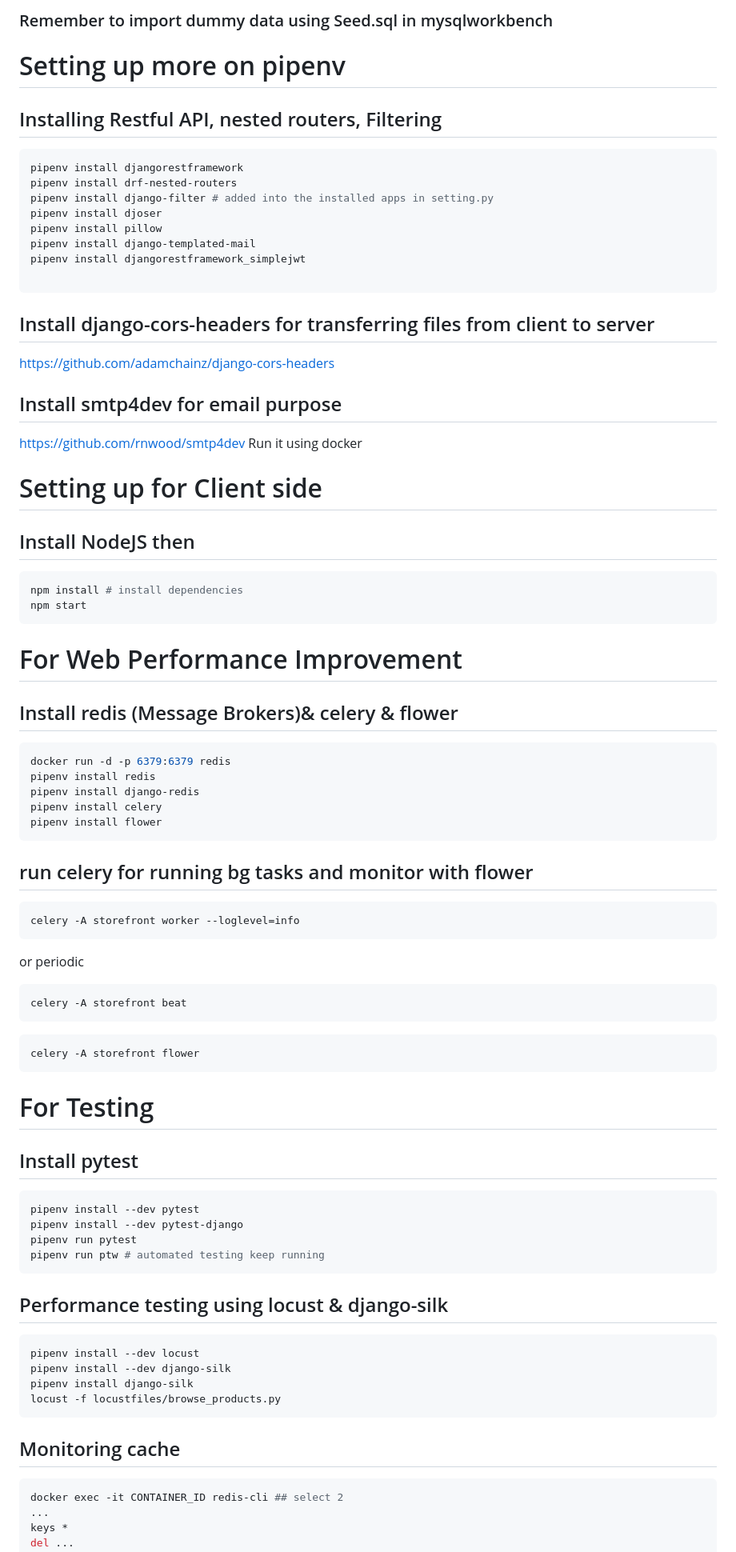
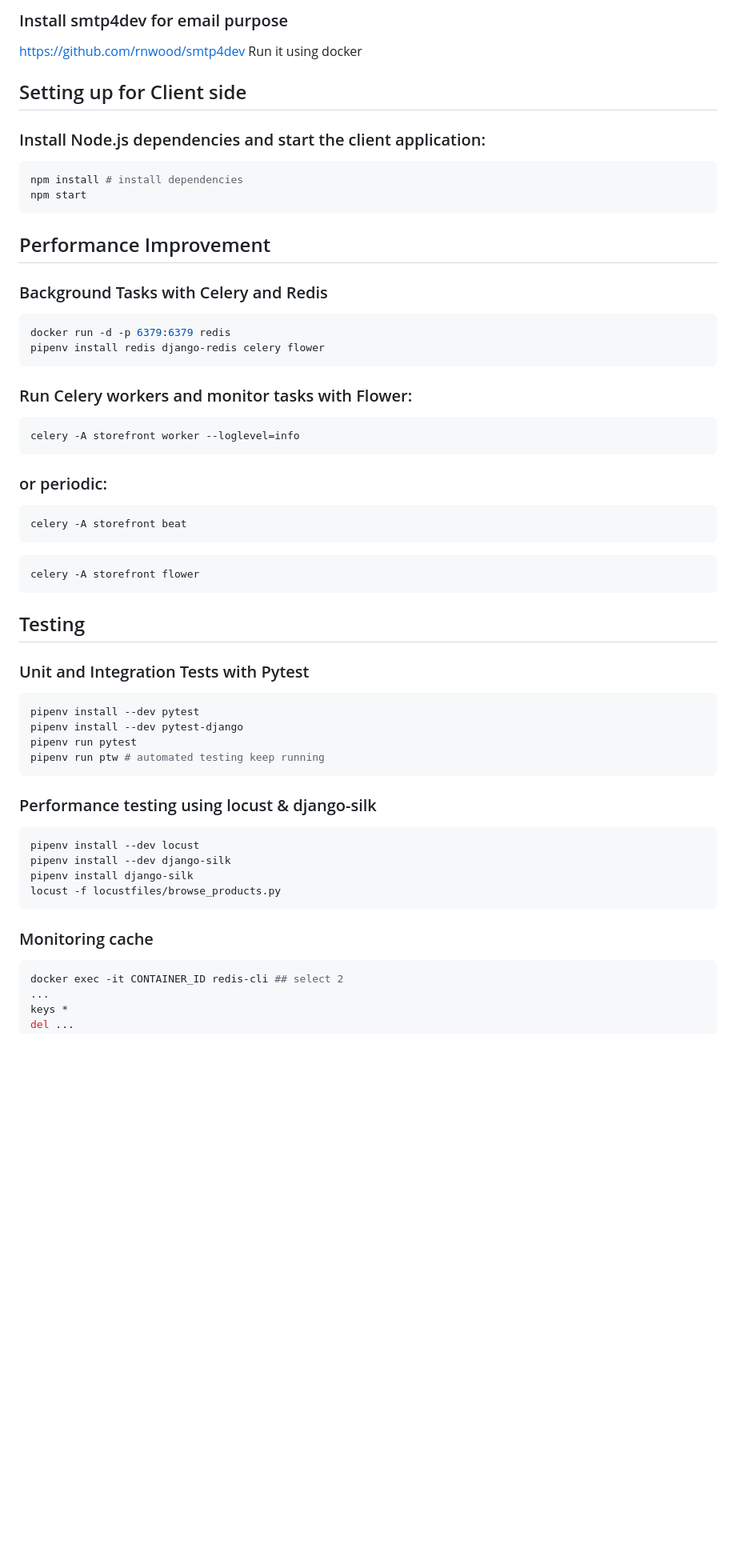
Before and after one commit to ECE651Group16/AI-Powered-E-Commerce-App, a Markdown page: README.md, the part around one of its changes. Shown at 80% size. Rendered like a GitHub page; blank space fills up the shorter version.

````diff
--- a/README.md
+++ b/README.md
@@ -79,45 +92,26 @@ You can log in using page http://127.0.0.1:8000/admin/
-### Remember to import dummy data using Seed.sql in mysqlworkbench
-
-# Setting up more on pipenv
-## Installing Restful API, nested routers, Filtering
-```bash
-pipenv install djangorestframework
-pipenv install drf-nested-routers
-pipenv install django-filter # added into the installed apps in setting.py
-pipenv install djoser
-pipenv install pillow
-pipenv install django-templated-mail
-pipenv install djangorestframework_simplejwt
-
-```
-## Install django-cors-headers for transferring files from client to server
-https://github.com/adamchainz/django-cors-headers
-## Install smtp4dev for email purpose
+### Install smtp4dev for email purpose
 https://github.com/rnwood/smtp4dev
 Run it using docker
 
-# Setting up for Client side
-## Install NodeJS then
+## Setting up for Client side
+### Install Node.js dependencies and start the client application:
 ```bash
 npm install # install dependencies
 npm start
 ```
 
 
-# For Web Performance Improvement
-## Install redis (Message Brokers)& celery & flower
+## Performance Improvement
+### Background Tasks with Celery and Redis
 ```bash
 docker run -d -p 6379:6379 redis
-pipenv install redis
-pipenv install django-redis
-pipenv install celery
-pipenv install flower
+pipenv install redis django-redis celery flower
 ```
-## run celery for running bg tasks and monitor with flower
+### Run Celery workers and monitor tasks with Flower:
 ```bash
 celery -A storefront worker --loglevel=info
 ```
-or periodic
+### or periodic:
 ```bash
 celery -A storefront beat
 ```
@@ -127,8 +121,8 @@ celery -A storefront flower
 
 
 
-# For Testing
-## Install pytest
+## Testing
+### Unit and Integration Tests with Pytest
 ```bash
 pipenv install --dev pytest
 pipenv install --dev pytest-django
@@ -136,7 +130,7 @@ pipenv run pytest
 pipenv run ptw # automated testing keep running
 ```
 
-## Performance testing using locust & django-silk
+### Performance testing using locust & django-silk
 ```bash
 pipenv install --dev locust
 pipenv install --dev django-silk
@@ -144,7 +138,7 @@ pipenv install django-silk
 locust -f locustfiles/browse_products.py
 ```
 
-## Monitoring cache
+### Monitoring cache
 ```bash
 docker exec -it CONTAINER_ID redis-cli ## select 2
 ...
````
Also changed, not shown: other parts of README.md (+86 -73 lines).
